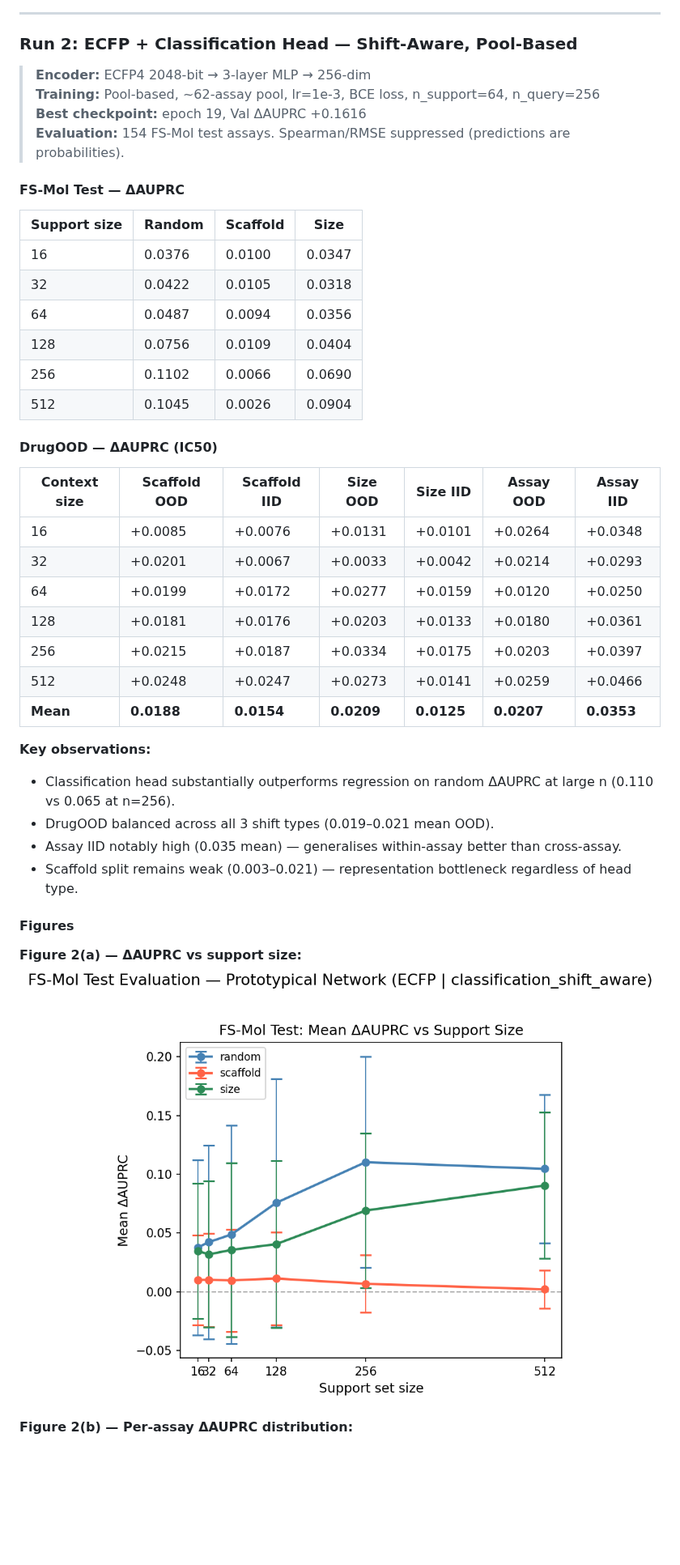
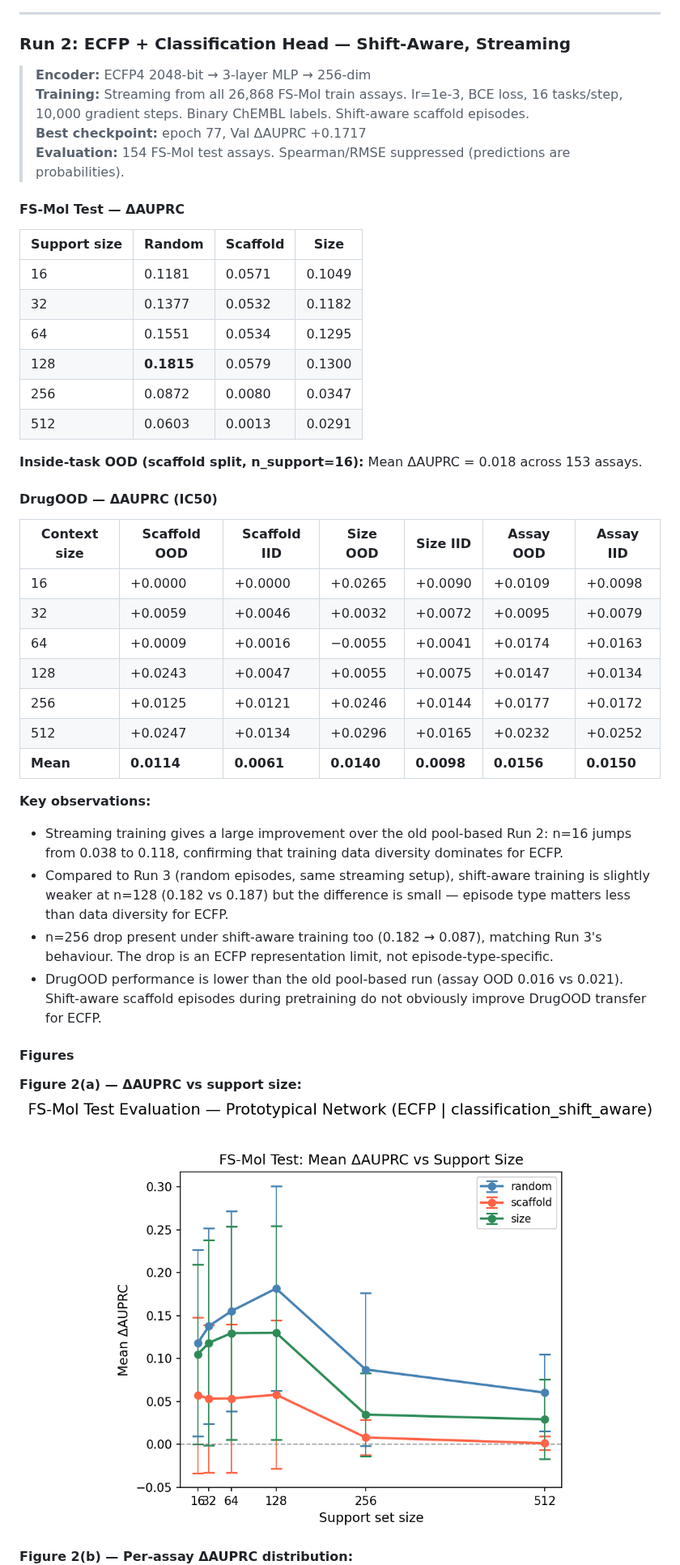
Before and after one commit to Jobanputra02/protonet-mol-ood, a Markdown page: Analysis/model/README.md, the part around one of its changes. Shown at 81% size. Rendered like a GitHub page; pictures changed too: outputs/figures/ecfp_classification_shift_aware/fig2a_fsmol_line_plot.png; blank space fills up the shorter version.

```diff
--- a/Analysis/model/README.md
+++ b/Analysis/model/README.md
@@ -115,41 +117,43 @@ Four runs completed. A fifth (`fsmol_gnn_classification_random`) is pending.
 
 ---
 
-### Run 2: ECFP + Classification Head — Shift-Aware, Pool-Based
+### Run 2: ECFP + Classification Head — Shift-Aware, Streaming
 
 > **Encoder:** ECFP4 2048-bit → 3-layer MLP → 256-dim
-> **Training:** Pool-based, ~62-assay pool, lr=1e-3, BCE loss, n_support=64, n_query=256
-> **Best checkpoint:** epoch 19, Val ΔAUPRC +0.1616
+> **Training:** Streaming from all 26,868 FS-Mol train assays. lr=1e-3, BCE loss, 16 tasks/step, 10,000 gradient steps. Binary ChEMBL labels. Shift-aware scaffold episodes.
+> **Best checkpoint:** epoch 77, Val ΔAUPRC +0.1717
 > **Evaluation:** 154 FS-Mol test assays. Spearman/RMSE suppressed (predictions are probabilities).
 
 #### FS-Mol Test — ΔAUPRC
 
 | Support size | Random | Scaffold | Size |
 |---|---|---|---|
-| 16 | 0.0376 | 0.0100 | 0.0347 |
-| 32 | 0.0422 | 0.0105 | 0.0318 |
-| 64 | 0.0487 | 0.0094 | 0.0356 |
-| 128 | 0.0756 | 0.0109 | 0.0404 |
-| 256 | 0.1102 | 0.0066 | 0.0690 |
-| 512 | 0.1045 | 0.0026 | 0.0904 |
+| 16 | 0.1181 | 0.0571 | 0.1049 |
+| 32 | 0.1377 | 0.0532 | 0.1182 |
+| 64 | 0.1551 | 0.0534 | 0.1295 |
+| 128 | **0.1815** | 0.0579 | 0.1300 |
+| 256 | 0.0872 | 0.0080 | 0.0347 |
+| 512 | 0.0603 | 0.0013 | 0.0291 |
+
+**Inside-task OOD (scaffold split, n_support=16):** Mean ΔAUPRC = 0.018 across 153 assays.
 
 #### DrugOOD — ΔAUPRC (IC50)
 
 | Context size | Scaffold OOD | Scaffold IID | Size OOD | Size IID | Assay OOD | Assay IID |
 |---|---|---|---|---|---|---|
-| 16 | +0.0085 | +0.0076 | +0.0131 | +0.0101 | +0.0264 | +0.0348 |
-| 32 | +0.0201 | +0.0067 | +0.0033 | +0.0042 | +0.0214 | +0.0293 |
-| 64 | +0.0199 | +0.0172 | +0.0277 | +0.0159 | +0.0120 | +0.0250 |
-| 128 | +0.0181 | +0.0176 | +0.0203 | +0.0133 | +0.0180 | +0.0361 |
-| 256 | +0.0215 | +0.0187 | +0.0334 | +0.0175 | +0.0203 | +0.0397 |
-| 512 | +0.0248 | +0.0247 | +0.0273 | +0.0141 | +0.0259 | +0.0466 |
-| **Mean** | **0.0188** | **0.0154** | **0.0209** | **0.0125** | **0.0207** | **0.0353** |
+| 16 | +0.0000 | +0.0000 | +0.0265 | +0.0090 | +0.0109 | +0.0098 |
+| 32 | +0.0059 | +0.0046 | +0.0032 | +0.0072 | +0.0095 | +0.0079 |
+| 64 | +0.0009 | +0.0016 | −0.0055 | +0.0041 | +0.0174 | +0.0163 |
+| 128 | +0.0243 | +0.0047 | +0.0055 | +0.0075 | +0.0147 | +0.0134 |
+| 256 | +0.0125 | +0.0121 | +0.0246 | +0.0144 | +0.0177 | +0.0172 |
+| 512 | +0.0247 | +0.0134 | +0.0296 | +0.0165 | +0.0232 | +0.0252 |
+| **Mean** | **0.0114** | **0.0061** | **0.0140** | **0.0098** | **0.0156** | **0.0150** |
 
 **Key observations:**
-- Classification head substantially outperforms regression on random ΔAUPRC at large n (0.110 vs 0.065 at n=256).
-- DrugOOD balanced across all 3 shift types (0.019–0.021 mean OOD).
-- Assay IID notably high (0.035 mean) — generalises within-assay better than cross-assay.
-- Scaffold split remains weak (0.003–0.021) — representation bottleneck regardless of head type.
+- Streaming training gives a large improvement over the old pool-based Run 2: n=16 jumps from 0.038 to 0.118, confirming that training data diversity dominates for ECFP.
+- Compared to Run 3 (random episodes, same streaming setup), shift-aware training is slightly weaker at n=128 (0.182 vs 0.187) but the difference is small — episode type matters less than data diversity for ECFP.
+- n=256 drop present under shift-aware training too (0.182 → 0.087), matching Run 3's behaviour. The drop is an ECFP representation limit, not episode-type-specific.
+- DrugOOD performance is lower than the old pool-based run (assay OOD 0.016 vs 0.021). Shift-aware scaffold episodes during pretraining do not obviously improve DrugOOD transfer for ECFP.
 
 #### Figures
 
```
Also changed, not shown: other parts of Analysis/model/README.md (+5 -3 lines), Analysis/data/README.md (+5 -5 lines), README.md (+11 -11 lines), outputs/figures/ecfp_classification_shift_aware/fig2b_fsmol_boxplot.png, outputs/figures/ecfp_classification_shift_aware/fig3_drugood_line_plot.png, 2 other files.
